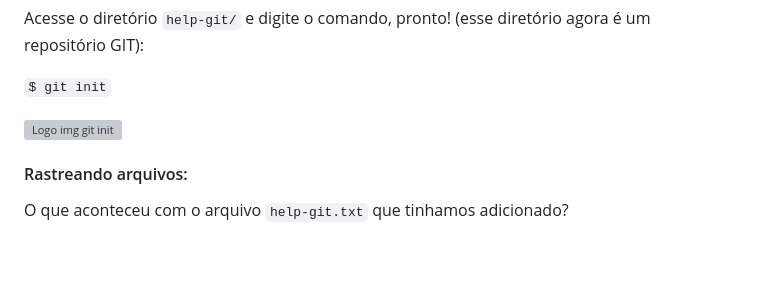
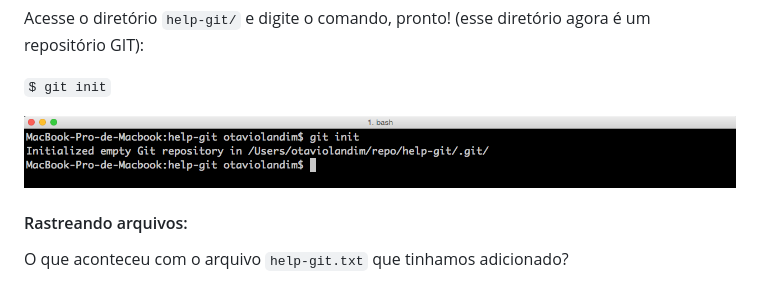
Before and after one commit to otaviolandim/help-git, a Markdown page: README.md, the part around the change. Drawn GitHub-style; pictures changed too: screenshots/imagem1.png (added); blank space fills up the shorter version; grey boxes are pictures that could not be loaded.

Commit message:
Alterando path README.md e add diretório

````diff
--- a/README.md
+++ b/README.md
@@ -38,7 +38,7 @@
 
 ``` $ git init ```
 
-![Logo img git init](Macbook/Usuários/otaviolandim/Imagens/imagem1.png)
+![alt text](screenshots/imagem1.png)
 
 #### Rastreando arquivos:
 
````
